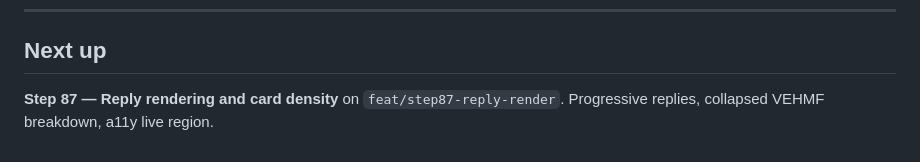
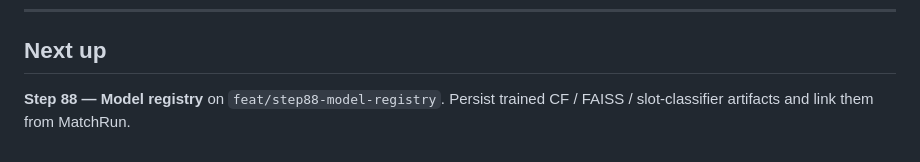
Before and after one commit to udithsandaruwan2/care-plus-aio, a Markdown page: docs/DEVELOPMENT_PLAN_V2.md, the part around the change. GitHub-like rendering.

Commit message:
docs: point Next up to Step 88 model registry

```diff
--- a/docs/DEVELOPMENT_PLAN_V2.md
+++ b/docs/DEVELOPMENT_PLAN_V2.md
@@ -608,4 +608,4 @@ Author identity and the terminal commit recipe: `.cursor/rules/git-workflow.mdc`
 
 ## Next up
 
-**Step 87 — Reply rendering and card density** on `feat/step87-reply-render`. Progressive replies, collapsed VEHMF breakdown, a11y live region.
+**Step 88 — Model registry** on `feat/step88-model-registry`. Persist trained CF / FAISS / slot-classifier artifacts and link them from MatchRun.
```
